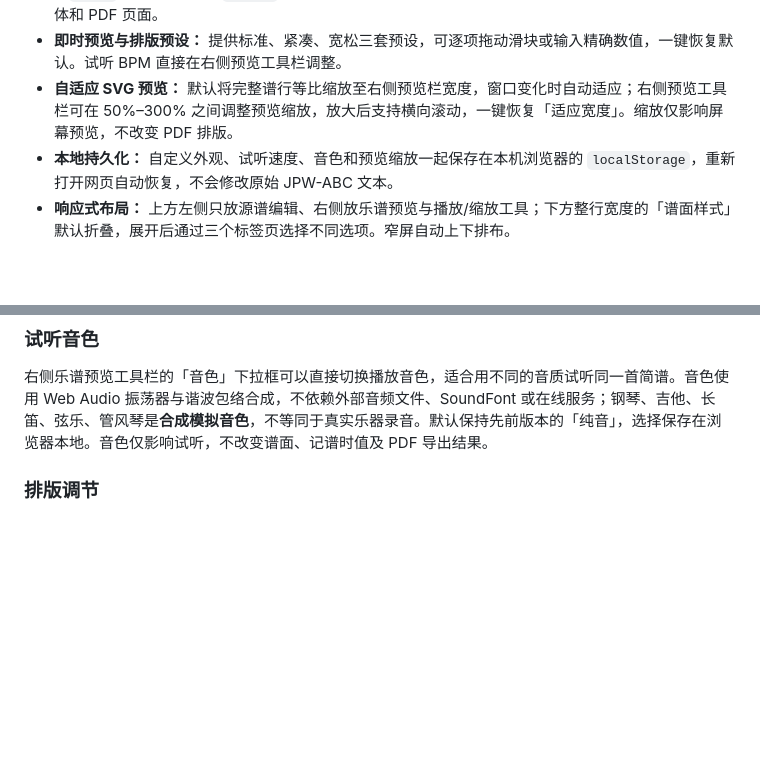
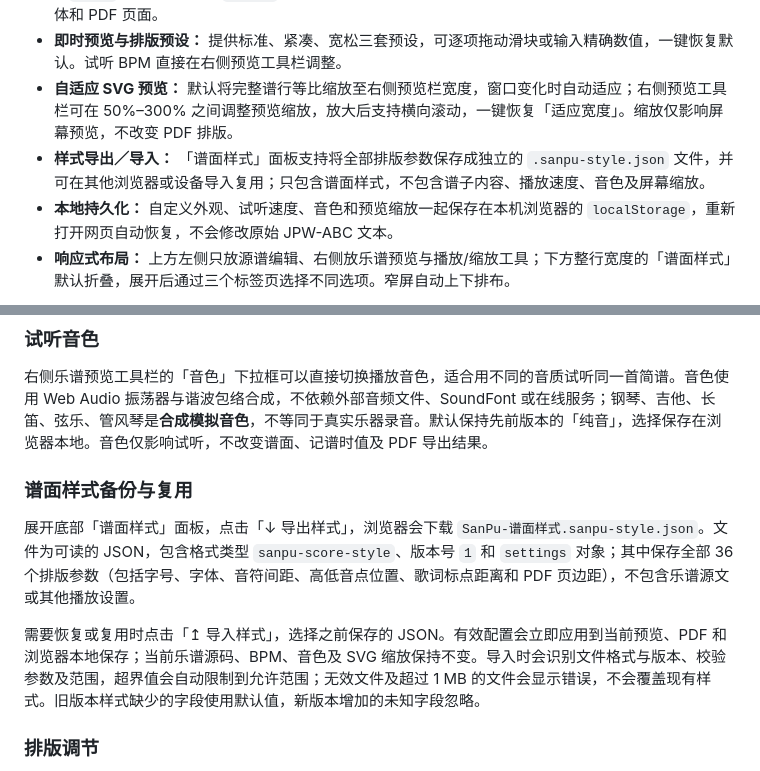
Before and after one commit to shandianchengzi/SanPu, a Markdown page: README.md, 2 parts joined by grey strips. GitHub-like rendering; blank space fills up the shorter version.

Commit message:
docs: explain portable score style export/import and safe reuse across devices

```diff
--- a/README.md
+++ b/README.md
@@ -16,6 +16,7 @@
 - **完整排版面板：** 主工作区下方提供可收起的「谱面样式」面板，使用三个标签页整理 36 项设置。调号（`1 = C`）与速度标记（`♩ = 80`）支持独立字号和字重，其他项目涵盖标题、音符、歌词、线条、字体和 PDF 页面。
 - **即时预览与排版预设：** 提供标准、紧凑、宽松三套预设，可逐项拖动滑块或输入精确数值，一键恢复默认。试听 BPM 直接在右侧预览工具栏调整。
 - **自适应 SVG 预览：** 默认将完整谱行等比缩放至右侧预览栏宽度，窗口变化时自动适应；右侧预览工具栏可在 50%–300% 之间调整预览缩放，放大后支持横向滚动，一键恢复「适应宽度」。缩放仅影响屏幕预览，不改变 PDF 排版。
+- **样式导出／导入：** 「谱面样式」面板支持将全部排版参数保存成独立的 `.sanpu-style.json` 文件，并可在其他浏览器或设备导入复用；只包含谱面样式，不包含谱子内容、播放速度、音色及屏幕缩放。
 - **本地持久化：** 自定义外观、试听速度、音色和预览缩放一起保存在本机浏览器的 `localStorage`，重新打开网页自动恢复，不会修改原始 JPW-ABC 文本。
 - **响应式布局：** 上方左侧只放源谱编辑、右侧放乐谱预览与播放/缩放工具；下方整行宽度的「谱面样式」默认折叠，展开后通过三个标签页选择不同选项。窄屏自动上下排布。
 
@@ -39,6 +40,12 @@
 ### 试听音色
 
 右侧乐谱预览工具栏的「音色」下拉框可以直接切换播放音色，适合用不同的音质试听同一首简谱。音色使用 Web Audio 振荡器与谐波包络合成，不依赖外部音频文件、SoundFont 或在线服务；钢琴、吉他、长笛、弦乐、管风琴是**合成模拟音色**，不等同于真实乐器录音。默认保持先前版本的「纯音」，选择保存在浏览器本地。音色仅影响试听，不改变谱面、记谱时值及 PDF 导出结果。
+
+### 谱面样式备份与复用
+
+展开底部「谱面样式」面板，点击「↓ 导出样式」，浏览器会下载 `SanPu-谱面样式.sanpu-style.json`。文件为可读的 JSON，包含格式类型 `sanpu-score-style`、版本号 `1` 和 `settings` 对象；其中保存全部 36 个排版参数（包括字号、字体、音符间距、高低音点位置、歌词标点距离和 PDF 页边距），不包含乐谱源文或其他播放设置。
+
+需要恢复或复用时点击「↥ 导入样式」，选择之前保存的 JSON。有效配置会立即应用到当前预览、PDF 和浏览器本地保存；当前乐谱源码、BPM、音色及 SVG 缩放保持不变。导入时会识别文件格式与版本、校验参数及范围，超界值会自动限制到允许范围；无效文件及超过 1 MB 的文件会显示错误，不会覆盖现有样式。旧版本样式缺少的字段使用默认值，新版本增加的未知字段忽略。
 
 ### 排版调节
 
```
